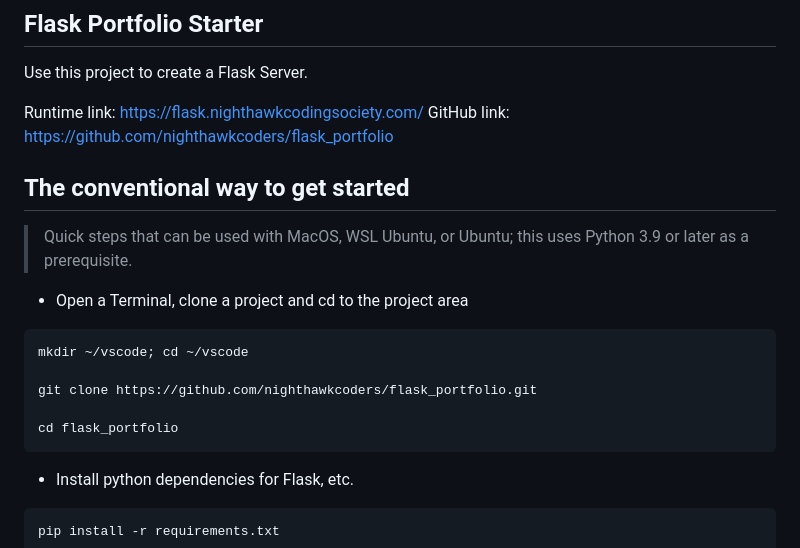
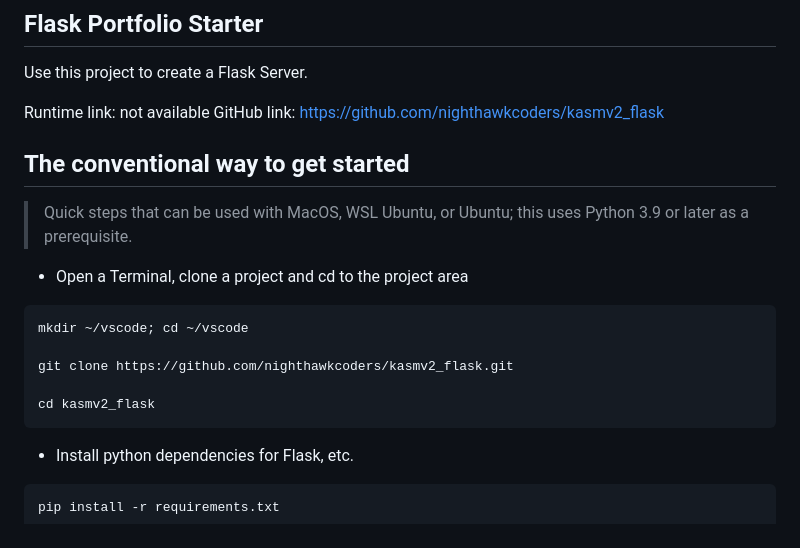
Before and after one commit to varunm532/new_kasmV3, a Markdown page: README.md, the part around the change. GitHub-like rendering.

````diff
--- a/README.md
+++ b/README.md
@@ -14,8 +14,8 @@
 
 Use this project to create a Flask Server.
 
-Runtime link: <https://flask.nighthawkcodingsociety.com/>
-GitHub link: https://github.com/nighthawkcoders/flask_portfolio
+Runtime link: not available
+GitHub link: https://github.com/nighthawkcoders/kasmv2_flask
 
 ## The conventional way to get started
 
@@ -26,9 +26,9 @@ GitHub link: https://github.com/nighthawkcoders/flask_portfolio
 ```bash
 mkdir ~/vscode; cd ~/vscode
 
-git clone https://github.com/nighthawkcoders/flask_portfolio.git
+git clone https://github.com/nighthawkcoders/kasmv2_flask.git
 
-cd flask_portfolio
+cd kasmv2_flask
 ```
 
 - Install python dependencies for Flask, etc.
````
